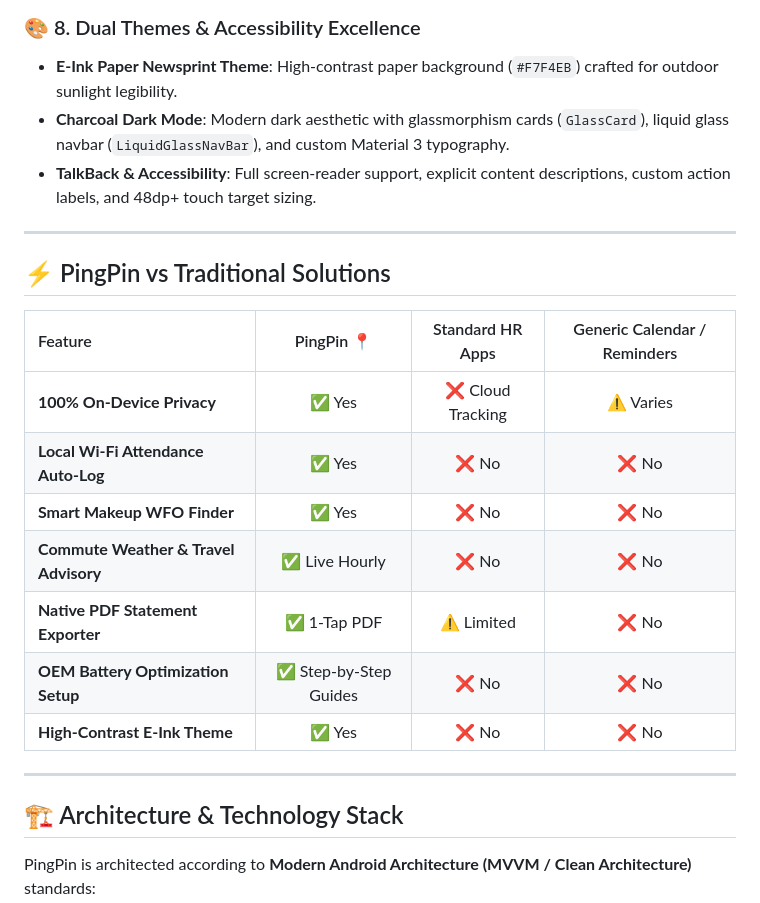
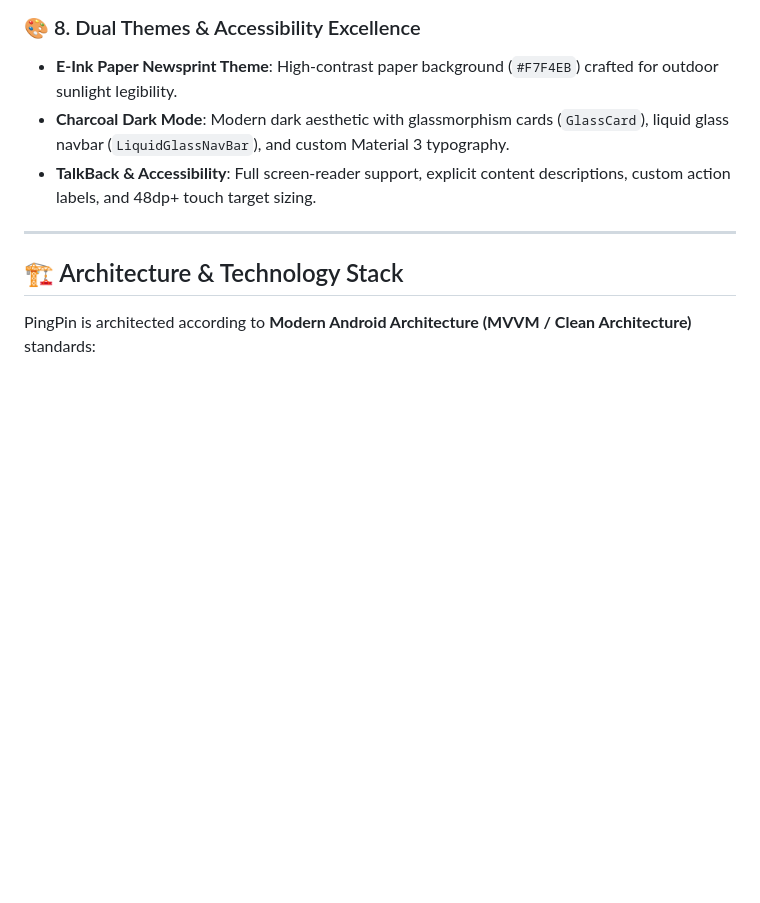
Before and after one commit to urunkarpm/pingpin, a Markdown page: README.md, the part around the change. GitHub-like rendering; blank space fills up the shorter version.

Commit message:
docs: remove comparison table from README

```diff
--- a/README.md
+++ b/README.md
@@ -79,20 +79,6 @@ Managing corporate hybrid work schedules (WFO / WFH) should be effortless, not a
 - **E-Ink Paper Newsprint Theme**: High-contrast paper background (`#F7F4EB`) crafted for outdoor sunlight legibility.
 - **Charcoal Dark Mode**: Modern dark aesthetic with glassmorphism cards (`GlassCard`), liquid glass navbar (`LiquidGlassNavBar`), and custom Material 3 typography.
 - **TalkBack & Accessibility**: Full screen-reader support, explicit content descriptions, custom action labels, and 48dp+ touch target sizing.
-
----
-
-## ⚡ PingPin vs Traditional Solutions
-
-| Feature | PingPin 📍 | Standard HR Apps | Generic Calendar / Reminders |
-| :--- | :---: | :---: | :---: |
-| **100% On-Device Privacy** | ✅ Yes | ❌ Cloud Tracking | ⚠️ Varies |
-| **Local Wi-Fi Attendance Auto-Log** | ✅ Yes | ❌ No | ❌ No |
-| **Smart Makeup WFO Finder** | ✅ Yes | ❌ No | ❌ No |
-| **Commute Weather & Travel Advisory** | ✅ Live Hourly | ❌ No | ❌ No |
-| **Native PDF Statement Exporter** | ✅ 1-Tap PDF | ⚠️ Limited | ❌ No |
-| **OEM Battery Optimization Setup** | ✅ Step-by-Step Guides | ❌ No | ❌ No |
-| **High-Contrast E-Ink Theme** | ✅ Yes | ❌ No | ❌ No |
 
 ---
 
```
